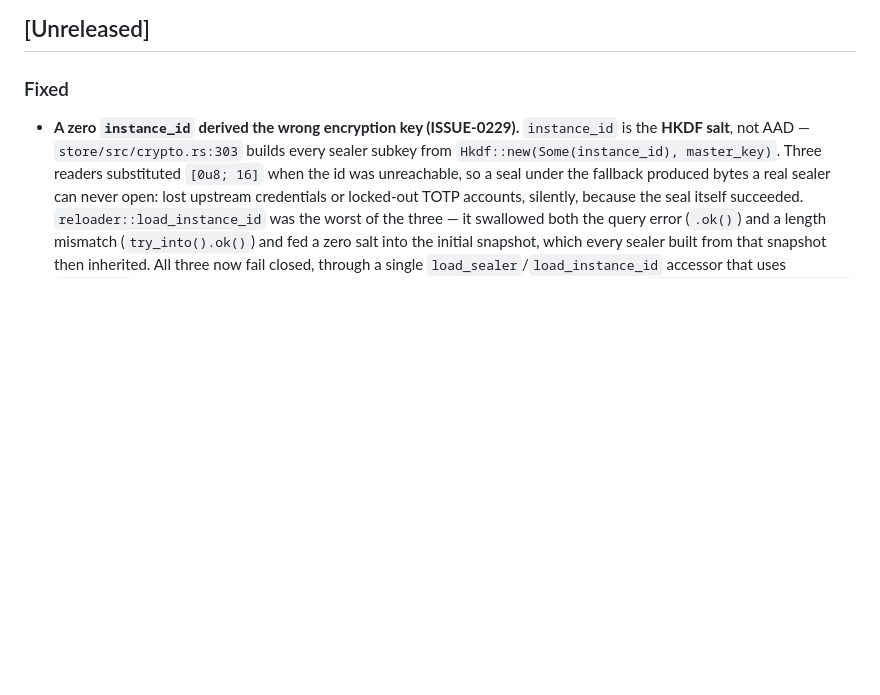
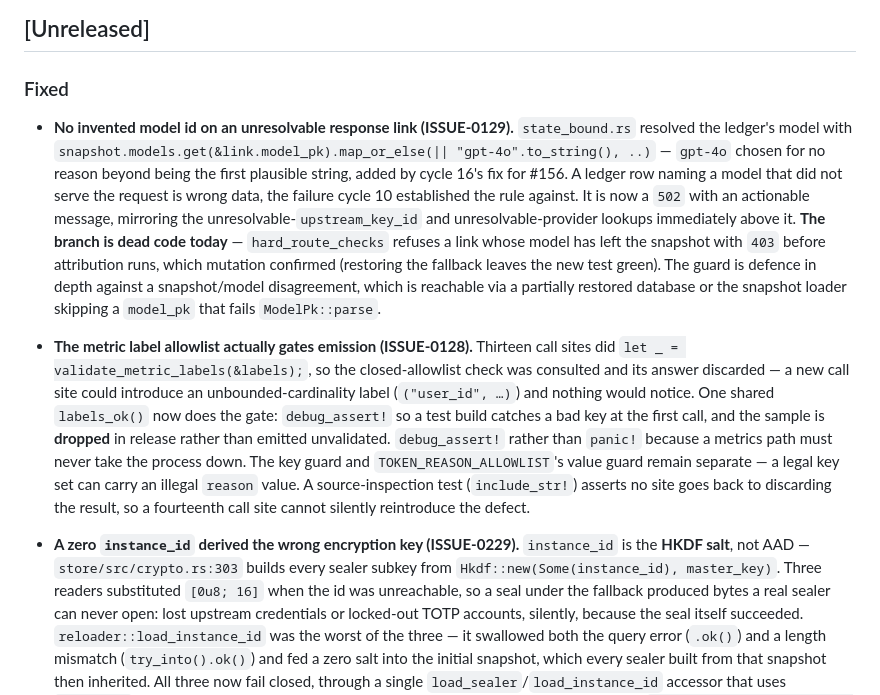
Before and after one commit to misaalanshori/LLMRoller, a Markdown page: CHANGELOG.md, the part around the change. Rendered like a GitHub page; blank space fills up the shorter version.

Commit message:
docs(changelog): record the invented-model and metric-label-guard fixes

```diff
--- a/CHANGELOG.md
+++ b/CHANGELOG.md
@@ -9,6 +9,27 @@ this project adheres to [Semantic Versioning](https://semver.org/spec/v2.0.0.htm
 
 ### Fixed
 
+- **No invented model id on an unresolvable response link (ISSUE-0129).** `state_bound.rs` resolved
+  the ledger's model with `snapshot.models.get(&link.model_pk).map_or_else(|| "gpt-4o".to_string(),
+  ..)` — `gpt-4o` chosen for no reason beyond being the first plausible string, added by cycle 16's
+  fix for #156. A ledger row naming a model that did not serve the request is wrong data, the failure
+  cycle 10 established the rule against. It is now a `502` with an actionable message, mirroring the
+  unresolvable-`upstream_key_id` and unresolvable-provider lookups immediately above it. **The branch
+  is dead code today** — `hard_route_checks` refuses a link whose model has left the snapshot with
+  `403` before attribution runs, which mutation confirmed (restoring the fallback leaves the new test
+  green). The guard is defence in depth against a snapshot/model disagreement, which is reachable via
+  a partially restored database or the snapshot loader skipping a `model_pk` that fails
+  `ModelPk::parse`.
+- **The metric label allowlist actually gates emission (ISSUE-0128).** Thirteen call sites did
+  `let _ = validate_metric_labels(&labels);`, so the closed-allowlist check was consulted and its
+  answer discarded — a new call site could introduce an unbounded-cardinality label
+  (`("user_id", …)`) and nothing would notice. One shared `labels_ok()` now does the gate:
+  `debug_assert!` so a test build catches a bad key at the first call, and the sample is **dropped**
+  in release rather than emitted unvalidated. `debug_assert!` rather than `panic!` because a metrics
+  path must never take the process down. The key guard and `TOKEN_REASON_ALLOWLIST`'s value guard
+  remain separate — a legal key set can carry an illegal `reason` value. A source-inspection test
+  (`include_str!`) asserts no site goes back to discarding the result, so a fourteenth call site
+  cannot silently reintroduce the defect.
 - **A zero `instance_id` derived the wrong encryption key (ISSUE-0229).** `instance_id` is the
   **HKDF salt**, not AAD — `store/src/crypto.rs:303` builds every sealer subkey from
   `Hkdf::new(Some(instance_id), master_key)`. Three readers substituted `[0u8; 16]` when the id was
```
